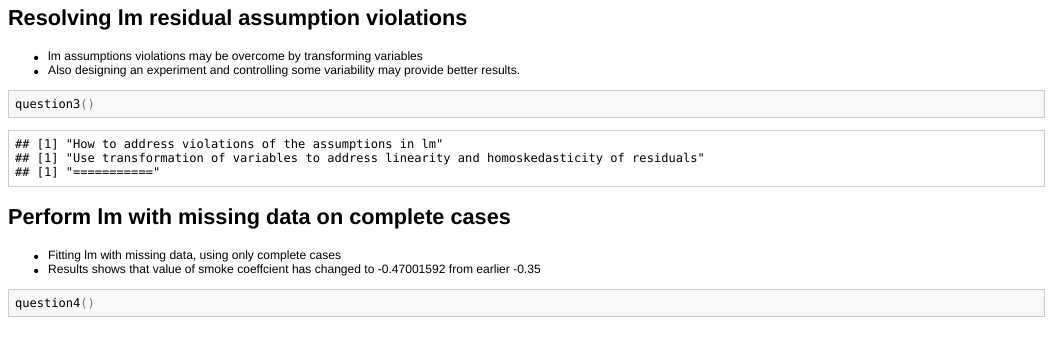
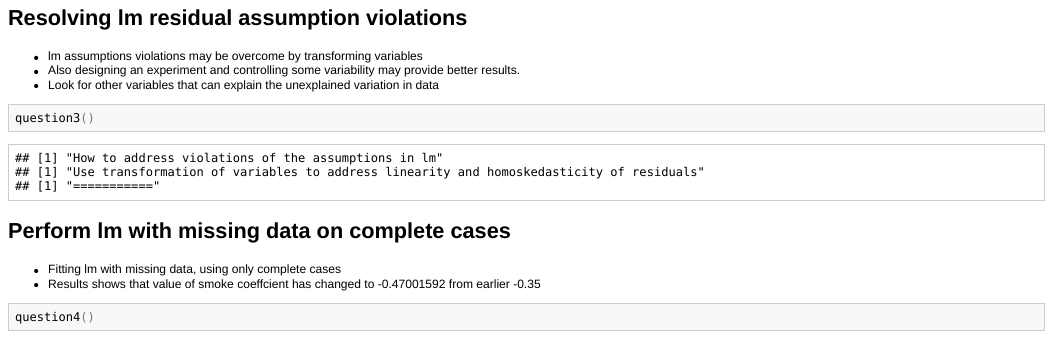
Before and after one commit to rvij/hw6uw, an R Markdown document (hw6uw_rvij.Rmd): the page in a window 1100 px wide, from 3320 px down. The pictures show the output file hw6uw_rvij.html that the author committed with the source, opened offline.

Commit message:
final version

````diff
--- a/hw6uw_rvij.Rmd
+++ b/hw6uw_rvij.Rmd
@@ -111,6 +111,7 @@ question2()
 ## Resolving lm residual assumption violations
 * lm assumptions violations may be overcome by transforming variables
 * Also designing an experiment and controlling some variability may provide better results.
+* Look for other variables that can explain the unexplained variation in data
 
 ```{r }
 question3()
````
Also changed, not shown: hw6uw_rvij.html, hw6uw_rvij.md.
